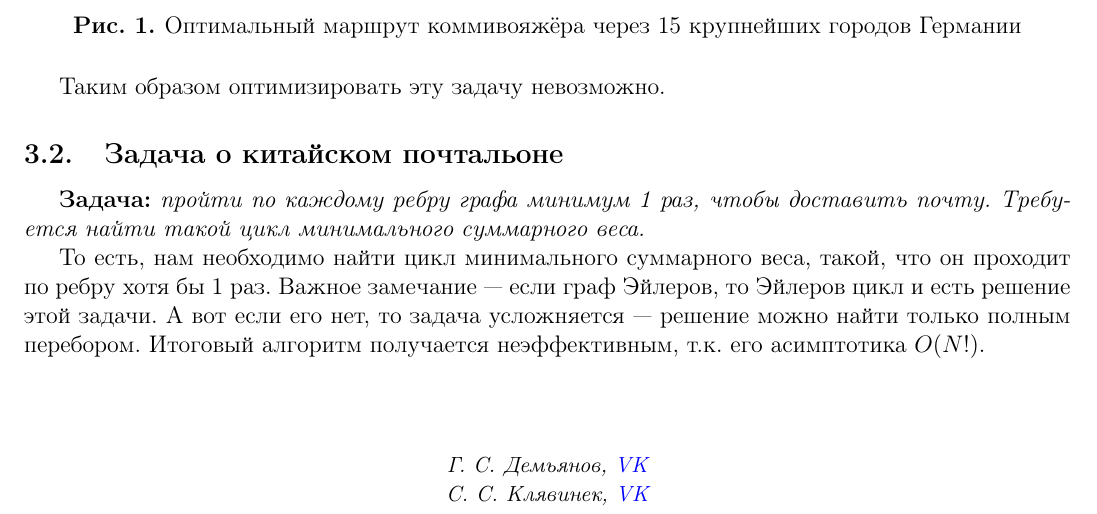
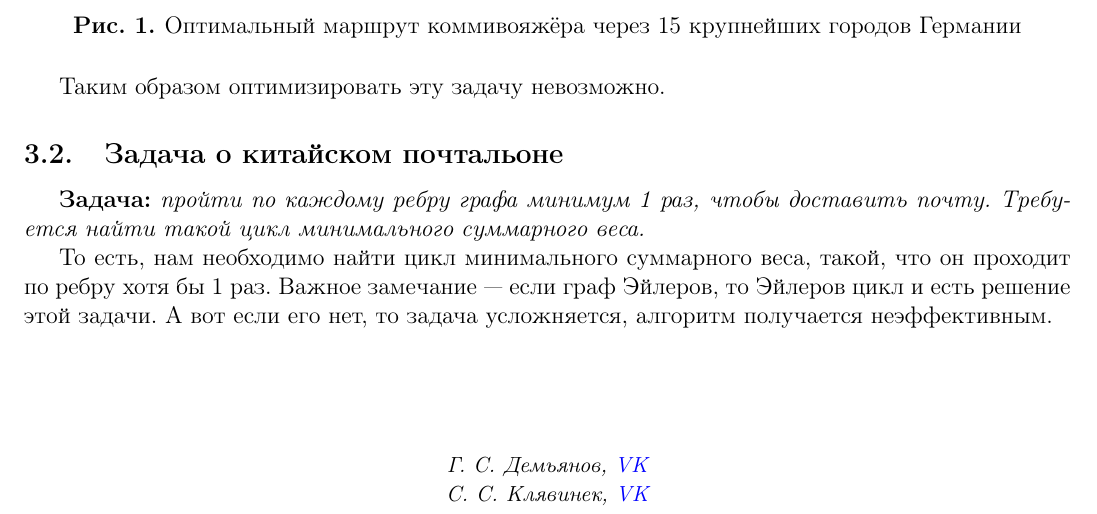
Before and after one commit to mipt-cs/pdf-textbook-python3, a LaTeX document (lection_21/lection_21.tex): part of page 3 of 3, cut so that both start at the same text. Compiled offline with pdfLaTeX.

Commit message:
Update lection_21.tex
Немного подробнее почитал про китайского почтальона. Не уверен, что минимальное паросочетание, делающее граф Эйлеровым, делается за O(N!). Лучше убрать это из лекций, пока не смогу утверждать это наверняка.

```diff
--- a/lection_21/lection_21.tex
+++ b/lection_21/lection_21.tex
@@ -298,7 +298,7 @@ $a_{ij}^0 = W_{ij}$ --- промежуточными вершинами поль
 %рис 4
 \textbf{Задача:} \emph{пройти по каждому ребру графа минимум 1 раз, чтобы доставить почту. Требуется найти такой цикл минимального суммарного веса.}
 
-То есть, нам необходимо найти цикл минимального суммарного веса, такой, что он проходит по ребру хотя бы 1 раз. Важное замечание --- если граф Эйлеров, то Эйлеров цикл и есть решение этой задачи. А вот если его нет, то задача усложняется --- решение можно найти только полным перебором. Итоговый алгоритм получается неэффективным, т.к. его асимптотика $O(N!)$.
+То есть, нам необходимо найти цикл минимального суммарного веса, такой, что он проходит по ребру хотя бы 1 раз. Важное замечание --- если граф Эйлеров, то Эйлеров цикл и есть решение этой задачи. А вот если его нет, то задача усложняется, алгоритм получается неэффективным.
 
 
 
```
